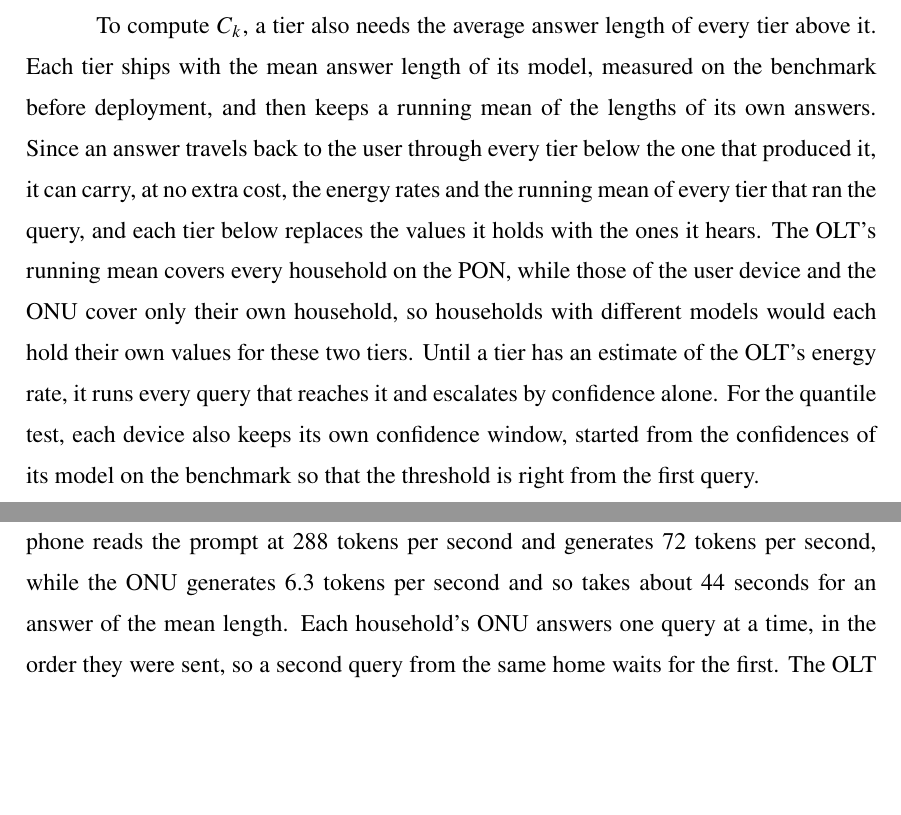
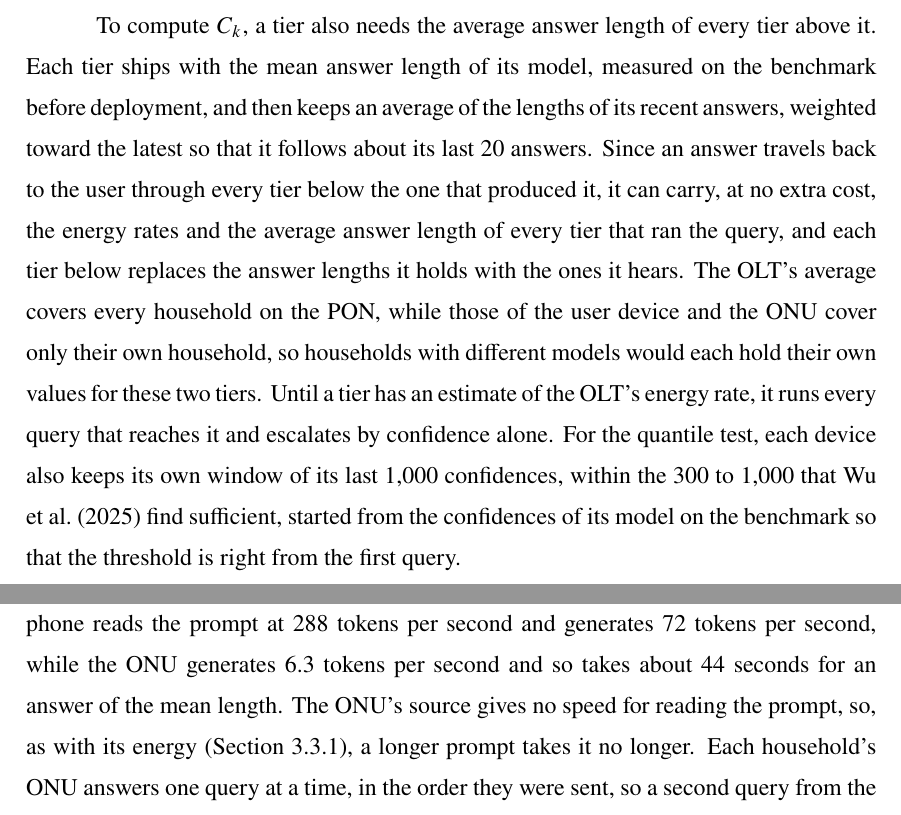
Before and after one commit to diegohommer/tcc-offloading-ai-edge, a LaTeX thesis (thesis/latex/tcc.tex): two parts of pages 24 and 31 of 38, joined at a grey line, cut so that both start at the same text, the shorter picture padded with empty space. Compiled offline with pdfLaTeX.

Commit message:
thesis: match chapter 3 to the code in four places
Answer lengths are a recent weighted average, not a running mean; tiers
replace the lengths they hear; the confidence window holds 1,000
answers; the ONU's time, like its energy, ignores the prompt's length.

Co-Authored-By: Claude Opus 5.5 <noreply@anthropic.com>

```diff
--- a/thesis/latex/tcc.tex
+++ b/thesis/latex/tcc.tex
@@ -675,17 +675,19 @@ running a query is wasted.
 
 To compute $C_k$, a tier also needs the average answer length of every tier above it.
 Each tier ships with the mean answer length of its model, measured on the benchmark
-before deployment, and then keeps a running mean of the lengths of its own answers. Since
-an answer travels back to the user through every tier below the one that produced it, it
-can carry, at no extra cost, the energy rates and the running mean of every tier that ran
-the query, and each tier below replaces the values it holds with the ones it hears. The
-OLT's running mean covers every household on the PON, while those of the user device and
-the ONU cover only their own household, so households with different models would each
+before deployment, and then keeps an average of the lengths of its recent answers,
+weighted toward the latest so that it follows about its last 20 answers. Since an answer
+travels back to the user through every tier below the one that produced it, it can
+carry, at no extra cost, the energy rates and the average answer length of every tier
+that ran the query, and each tier below replaces the answer lengths it holds with the
+ones it hears. The OLT's average covers every household on the PON, while those of the
+user device and the ONU cover only their own household, so households with different models would each
 hold their own values for these two tiers. Until a tier has an estimate of the OLT's
 energy rate, it runs every query that reaches it and escalates by confidence alone. For
-the quantile test, each device also keeps its own confidence window, started from the
-confidences of its model on the benchmark so that the threshold is right from the first
-query.
+the quantile test, each device also keeps its own window of its last 1,000 confidences,
+within the 300 to 1,000 that \citeonline{wu2025recserve} find sufficient, started from
+the confidences of its model on the benchmark so that the threshold is right from the
+first query.
 
 The energy rates of the user device and the ONU do not change, so the rates a tier hears
 on past answers stay valid. The OLT's rate, however, depends on how many other queries
@@ -942,7 +944,9 @@ so the timetable learns an average that includes the drift.
 The user device and the ONU answer at the speeds their sources measured. The phone reads
 the prompt at 288 tokens per second and generates 72 tokens per second, while the ONU
 generates 6.3 tokens per second and so takes about 44 seconds for an answer of the mean
-length. Each household's ONU answers one query at a time, in the order they were sent,
+length. The ONU's source gives no speed for reading the prompt, so, as with its energy
+(Section~\ref{sec:user-onu-energy}), a longer prompt takes it no longer. Each household's
+ONU answers one query at a time, in the order they were sent,
 so a second query from the same home waits for the first. The OLT serves with continuous
 batching (Section~\ref{sec:olt-energy}), with 64 slots, the largest batch measured, and a
 query that finds every slot busy waits for one. A query reaches the OLT only after the
```
Also changed, not shown: thesis/latex/tcc.tex (3 more changed lines).
